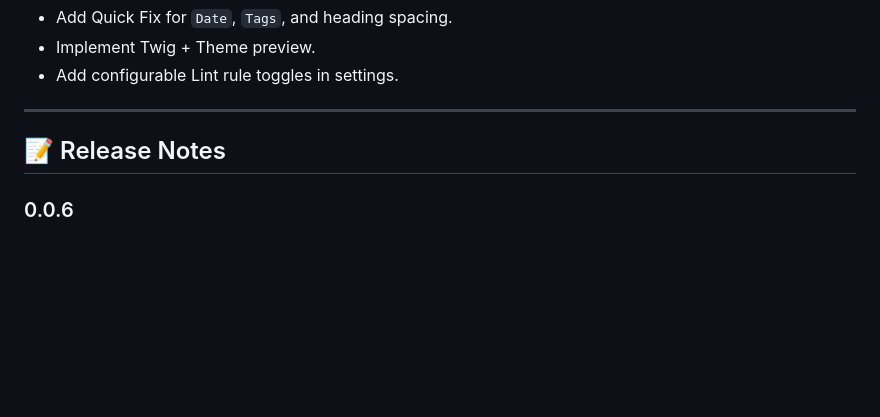
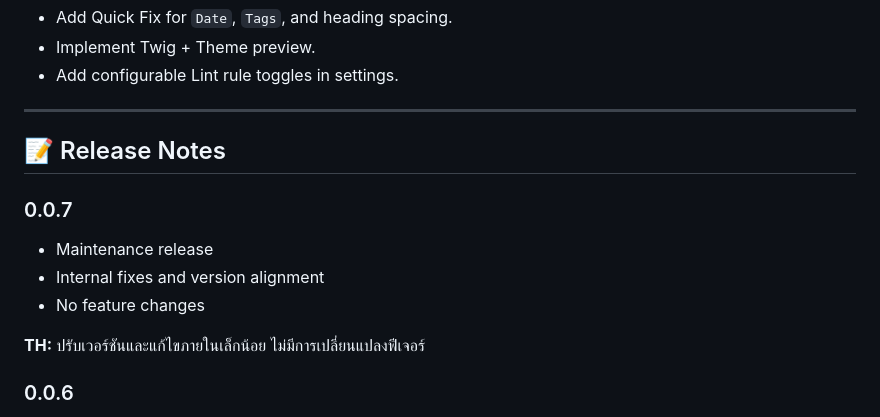
Before and after one commit to Bittzt/Pico_Extension, a Markdown page: README.md, the part around the change. GitHub-like rendering; blank space fills up the shorter version.

Commit message:
Update to v0.0.7 - Marketplace release

```diff
--- a/README.md
+++ b/README.md
@@ -148,6 +148,14 @@ Default editor settings for **Markdown** and **Twig** include:
 
 ## 📝 Release Notes
 
+### 0.0.7
+- Maintenance release
+- Internal fixes and version alignment
+- No feature changes
+
+**TH:** ปรับเวอร์ชันและแก้ไขภายในเล็กน้อย ไม่มีการเปลี่ยนแปลงฟีเจอร์
+
+
 ### 0.0.6
 - เพิ่มหน้า **Login UI** ภายใน Extension (Webview Layout)
 - เพิ่มหน้า **Register UI** พร้อมช่อง Confirm Password
```
